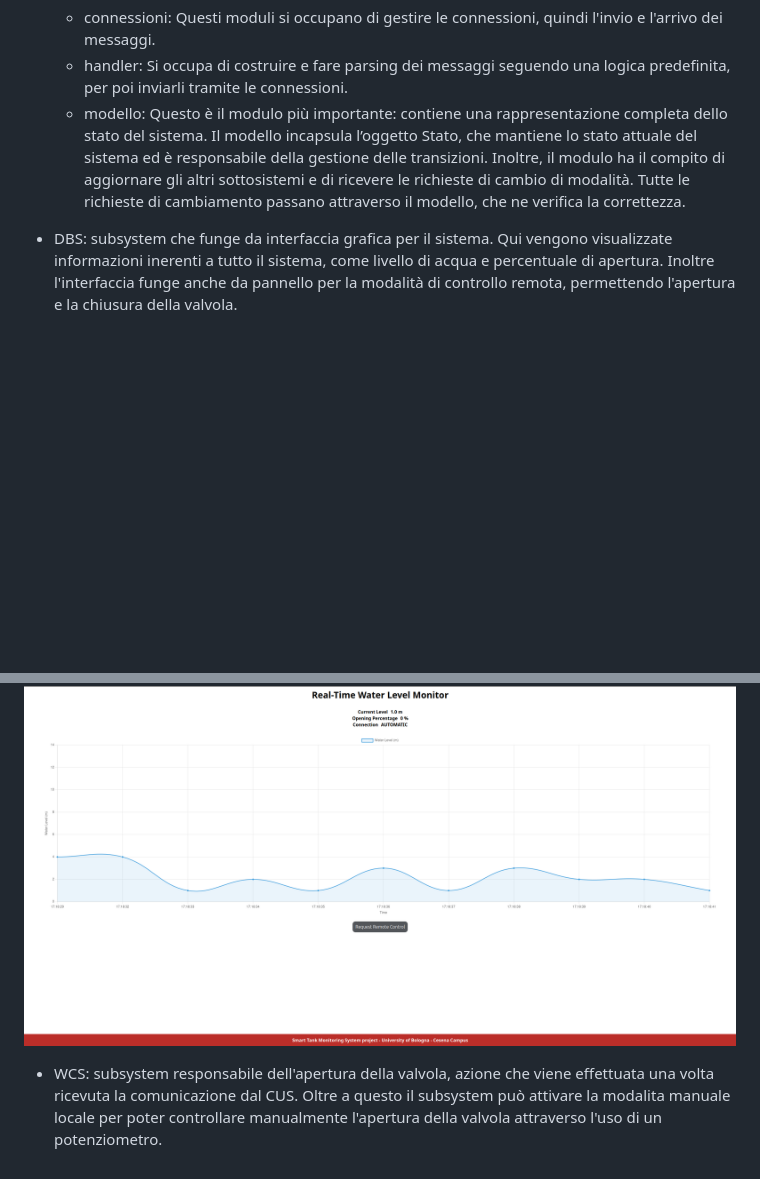
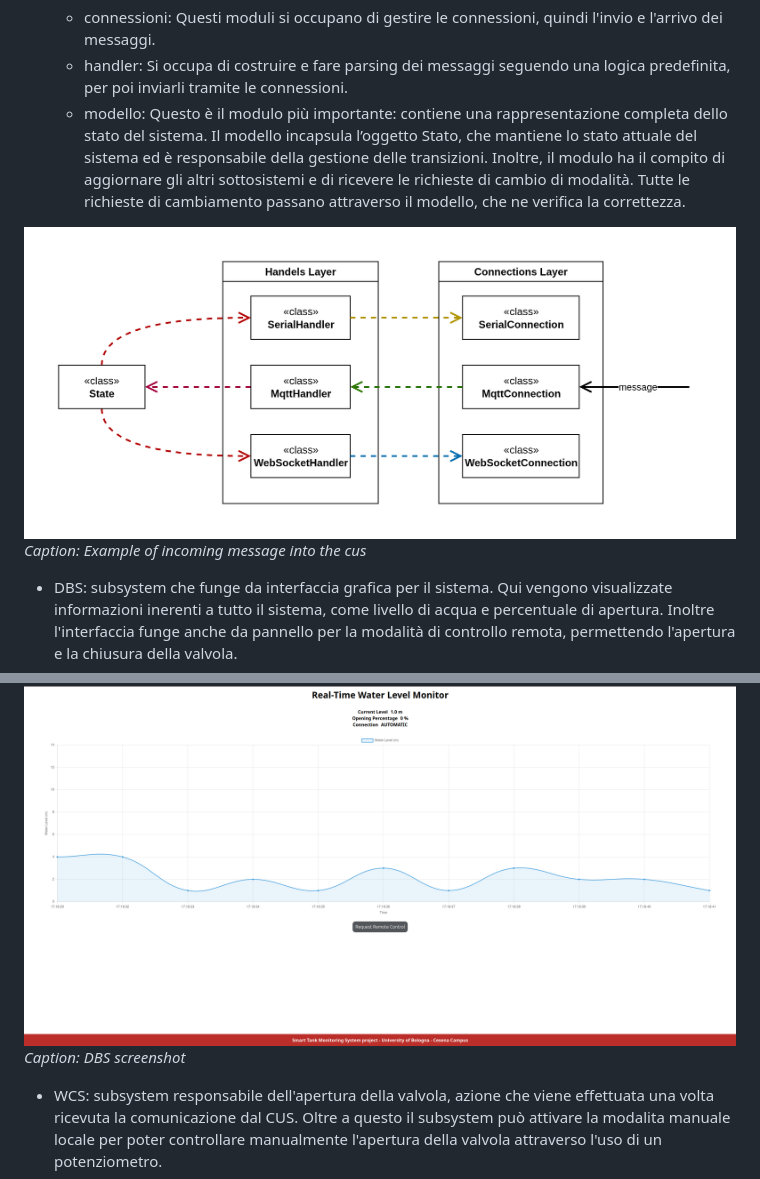
Before and after one commit to Salinatore/IoT-assignements, a Markdown page: assignment-03/doc/report.md, 2 parts joined by grey strips. Rendered like a GitHub page; pictures changed too: assignment-03/doc/imgs/Tasks.png (added); blank space fills up the shorter version.

Commit message:
add Tasks png

```diff
--- a/assignment-03/doc/report.md
+++ b/assignment-03/doc/report.md
@@ -10,8 +10,12 @@ Le specifiche di progetto richiedono l'utilizzo di 4 subsystems da implementare,
     Questo è il modulo più importante: contiene una rappresentazione completa dello stato del sistema.
     Il modello incapsula l’oggetto Stato, che mantiene lo stato attuale del sistema ed è responsabile della gestione delle transizioni. Inoltre, il modulo ha il compito di aggiornare gli altri sottosistemi e di ricevere le richieste di cambio di modalità. Tutte le richieste di cambiamento passano attraverso il modello, che ne verifica la correttezza.
 
+![Example of incoming message into the cus](imgs/Tasks.png)
+*Caption: Example of incoming message into the cus*
+
 - DBS: subsystem che funge da interfaccia grafica per il sistema. Qui vengono visualizzate informazioni inerenti a tutto il sistema, come livello di acqua e percentuale di apertura. Inoltre l'interfaccia funge anche da pannello per la modalità di controllo remota, permettendo l'apertura e la chiusura della valvola.
 
 ![DBS screenshot](imgs/DBS.png)
+*Caption: DBS screenshot*
 
 - WCS: subsystem responsabile dell'apertura della valvola, azione che viene effettuata una volta ricevuta la comunicazione dal CUS. Oltre a questo il subsystem può attivare la modalita manuale locale per poter controllare manualmente l'apertura della valvola attraverso l'uso di un potenziometro.
```
Also changed, not shown: 2 other files.
